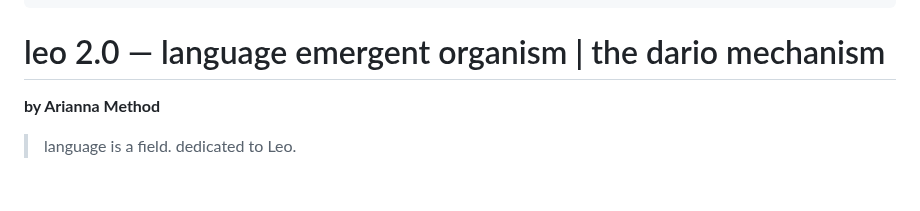
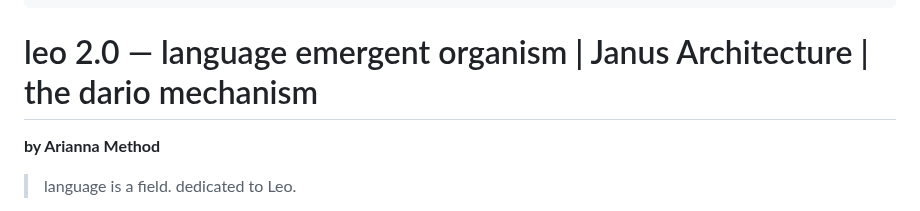
Before and after one commit to ariannamethod/leo, a Markdown page: README.md, the part around the change. Rendered like a GitHub page; blank space fills up the shorter version.

````diff
--- a/README.md
+++ b/README.md
@@ -7,7 +7,7 @@
    ╚══════╝╚══════╝ ╚═════╝
 ```
 
-# leo 2.0 — language emergent organism | the dario mechanism
+# leo 2.0 — language emergent organism | Janus Architecture | the dario mechanism
 **by Arianna Method**
 
 > language is a field. dedicated to Leo.
````
